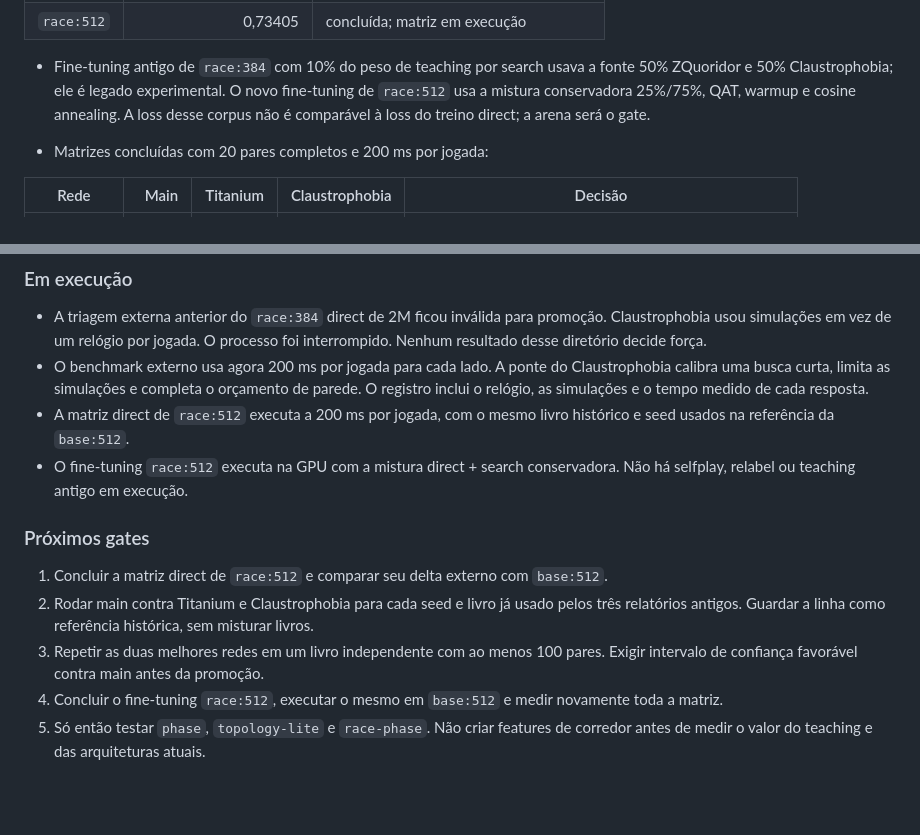
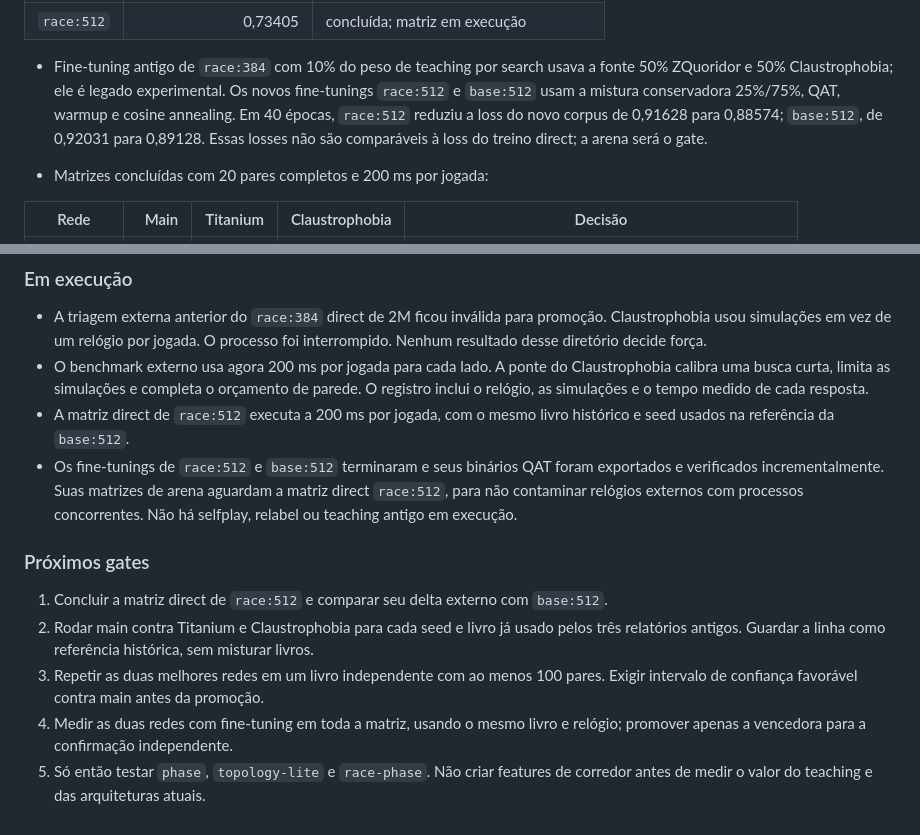
Before and after one commit to gitzambrano/zquoridor, a Markdown page: plano-zquoridor.md, 2 parts joined by grey strips. Rendered like a GitHub page; blank space fills up the shorter version.

Commit message:
docs: record search fine-tuning results

```diff
--- a/plano-zquoridor.md
+++ b/plano-zquoridor.md
@@ -272,9 +272,11 @@ de confiança favorável e repetição em conjunto independente.
 
 - Fine-tuning antigo de `race:384` com 10% do peso de teaching por search
   usava a fonte 50% ZQuoridor e 50% Claustrophobia; ele é legado experimental.
-  O novo fine-tuning de `race:512` usa a mistura conservadora 25%/75%, QAT,
-  warmup e cosine annealing. A loss desse corpus não é comparável à loss do
-  treino direct; a arena será o gate.
+  Os novos fine-tunings `race:512` e `base:512` usam a mistura conservadora
+  25%/75%, QAT, warmup e cosine annealing. Em 40 épocas, `race:512` reduziu a
+  loss do novo corpus de 0,91628 para 0,88574; `base:512`, de 0,92031 para
+  0,89128. Essas losses não são comparáveis à loss do treino direct; a arena
+  será o gate.
 
 - Matrizes concluídas com 20 pares completos e 200 ms por jogada:
 
@@ -302,8 +304,11 @@ de confiança favorável e repetição em conjunto independente.
   medido de cada resposta.
 - A matriz direct de `race:512` executa a 200 ms por jogada, com o mesmo livro
   histórico e seed usados na referência da `base:512`.
-- O fine-tuning `race:512` executa na GPU com a mistura direct + search
-  conservadora. Não há selfplay, relabel ou teaching antigo em execução.
+- Os fine-tunings de `race:512` e `base:512` terminaram e seus binários QAT
+  foram exportados e verificados incrementalmente. Suas matrizes de arena
+  aguardam a matriz direct `race:512`, para não contaminar relógios externos
+  com processos concorrentes. Não há selfplay, relabel ou teaching antigo em
+  execução.
 
 ### Próximos gates
 
@@ -315,7 +320,7 @@ de confiança favorável e repetição em conjunto independente.
 3. Repetir as duas melhores redes em um livro independente com ao menos 100
    pares. Exigir intervalo de confiança favorável contra main antes da
    promoção.
-4. Concluir o fine-tuning `race:512`, executar o mesmo em `base:512` e medir
-   novamente toda a matriz.
+4. Medir as duas redes com fine-tuning em toda a matriz, usando o mesmo livro
+   e relógio; promover apenas a vencedora para a confirmação independente.
 5. Só então testar `phase`, `topology-lite` e `race-phase`. Não criar features
    de corredor antes de medir o valor do teaching e das arquiteturas atuais.
```
